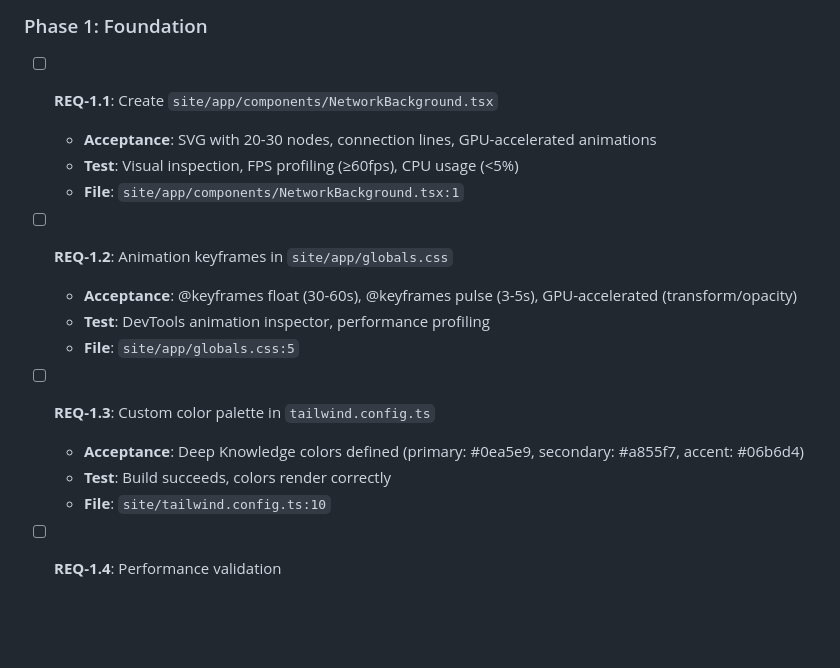
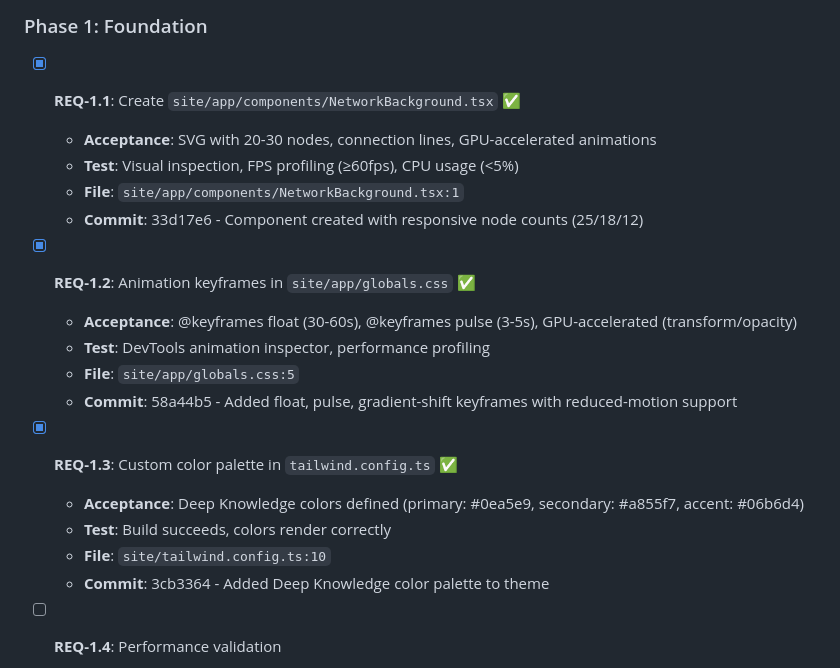
Before and after one commit to MSBrett/maenifold, a Markdown page: RTM.md, the part around the change. Drawn GitHub-style; blank space fills up the shorter version.

Commit message:
docs(RTM): Mark REQ-1.1, 1.2, 1.3 complete after Wave 1 Foundation

```diff
--- a/RTM.md
+++ b/RTM.md
@@ -12,20 +12,23 @@
 ## MUST HAVE (MVP - Phases 1-3)
 
 ### Phase 1: Foundation
-- [ ] **REQ-1.1**: Create `site/app/components/NetworkBackground.tsx`
+- [x] **REQ-1.1**: Create `site/app/components/NetworkBackground.tsx` ✅
   - **Acceptance**: SVG with 20-30 nodes, connection lines, GPU-accelerated animations
   - **Test**: Visual inspection, FPS profiling (≥60fps), CPU usage (<5%)
   - **File**: `site/app/components/NetworkBackground.tsx:1`
+  - **Commit**: 33d17e6 - Component created with responsive node counts (25/18/12)
 
-- [ ] **REQ-1.2**: Animation keyframes in `site/app/globals.css`
+- [x] **REQ-1.2**: Animation keyframes in `site/app/globals.css` ✅
   - **Acceptance**: @keyframes float (30-60s), @keyframes pulse (3-5s), GPU-accelerated (transform/opacity)
   - **Test**: DevTools animation inspector, performance profiling
   - **File**: `site/app/globals.css:5`
+  - **Commit**: 58a44b5 - Added float, pulse, gradient-shift keyframes with reduced-motion support
 
-- [ ] **REQ-1.3**: Custom color palette in `tailwind.config.ts`
+- [x] **REQ-1.3**: Custom color palette in `tailwind.config.ts` ✅
   - **Acceptance**: Deep Knowledge colors defined (primary: #0ea5e9, secondary: #a855f7, accent: #06b6d4)
   - **Test**: Build succeeds, colors render correctly
   - **File**: `site/tailwind.config.ts:10`
+  - **Commit**: 3cb3364 - Added Deep Knowledge color palette to theme
 
 - [ ] **REQ-1.4**: Performance validation
   - **Acceptance**: 60fps animations, <5% CPU usage idle, <10% CPU on hover
```
